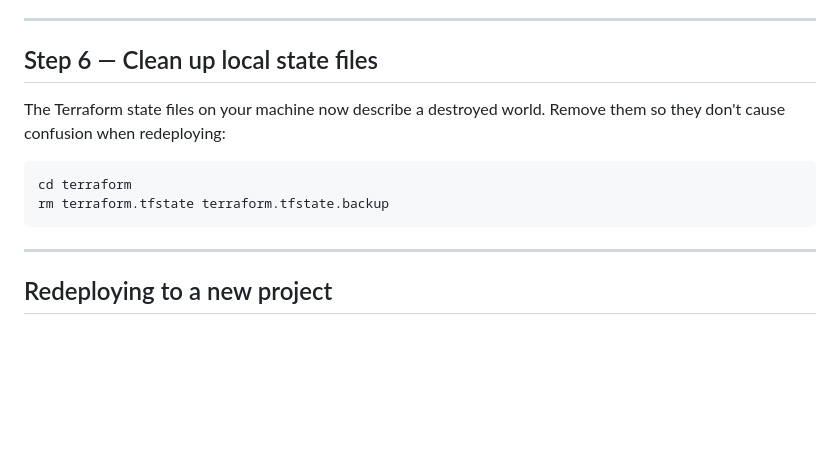
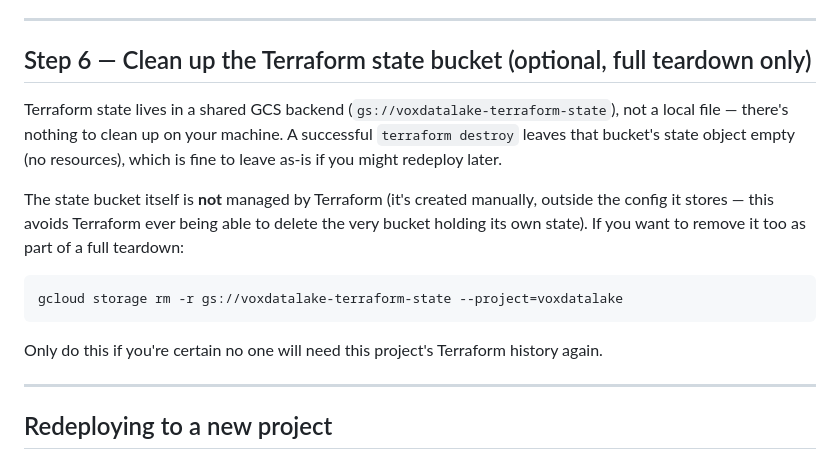
Before and after one commit to Parasol-Group-Inc/plex-to-big-query, a Markdown page: docs/TEARDOWN.md, the part around the change. GitHub-like rendering; blank space fills up the shorter version.

````diff
--- a/docs/TEARDOWN.md
+++ b/docs/TEARDOWN.md
@@ -140,14 +140,17 @@ Destroy complete! Resources: 18 destroyed.
 
 ---
 
-## Step 6 — Clean up local state files
+## Step 6 — Clean up the Terraform state bucket (optional, full teardown only)
 
-The Terraform state files on your machine now describe a destroyed world. Remove them so they don't cause confusion when redeploying:
+Terraform state lives in a shared GCS backend (`gs://voxdatalake-terraform-state`), not a local file — there's nothing to clean up on your machine. A successful `terraform destroy` leaves that bucket's state object empty (no resources), which is fine to leave as-is if you might redeploy later.
+
+The state bucket itself is **not** managed by Terraform (it's created manually, outside the config it stores — this avoids Terraform ever being able to delete the very bucket holding its own state). If you want to remove it too as part of a full teardown:
 
 ```bash
-cd terraform
-rm terraform.tfstate terraform.tfstate.backup
+gcloud storage rm -r gs://voxdatalake-terraform-state --project=voxdatalake
 ```
+
+Only do this if you're certain no one will need this project's Terraform history again.
 
 ---
 
````
Also changed, not shown: DEPLOYMENT_GUIDE.md (+15 -2 lines), docs/API_REFERENCE.md (+4 -1 lines).
